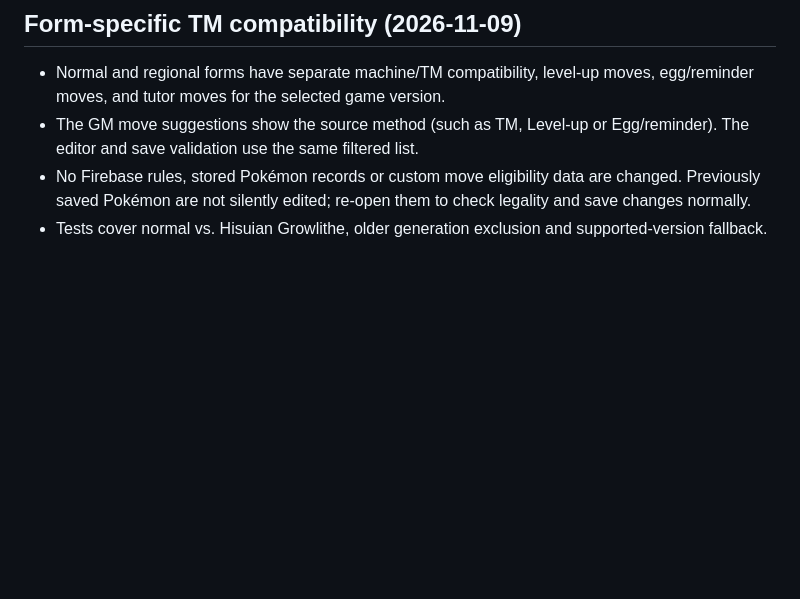
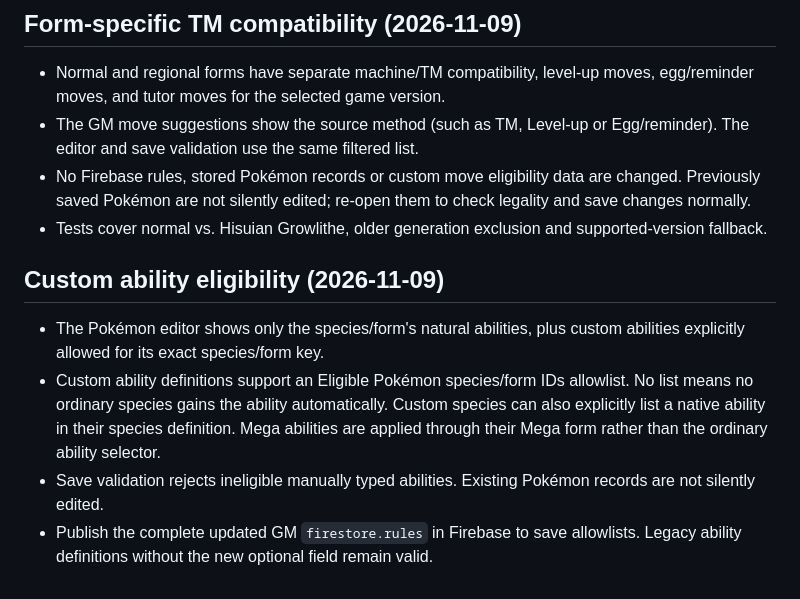
Before and after one commit to Nitroxyl/To-the-Far-Side-of-Tomorrow-, a Markdown page: REGIONAL_FORMS_AND_LEARNSETS.md, the part around the change. Rendered like a GitHub page; blank space fills up the shorter version.

Commit message:
Document species eligibility for custom ability definitions

```diff
--- a/REGIONAL_FORMS_AND_LEARNSETS.md
+++ b/REGIONAL_FORMS_AND_LEARNSETS.md
@@ -57,3 +57,11 @@ Mocked PokéAPI lookups cover Growlithe/Hisuian Growlithe, alternate default for
 - The GM move suggestions show the source method (such as TM, Level-up or Egg/reminder). The editor and save validation use the same filtered list.
 - No Firebase rules, stored Pokémon records or custom move eligibility data are changed. Previously saved Pokémon are not silently edited; re-open them to check legality and save changes normally.
 - Tests cover normal vs. Hisuian Growlithe, older generation exclusion and supported-version fallback.
+
+
+## Custom ability eligibility (2026-11-09)
+
+- The Pokémon editor shows only the species/form's natural abilities, plus custom abilities explicitly allowed for its exact species/form key.
+- Custom ability definitions support an Eligible Pokémon species/form IDs allowlist. No list means no ordinary species gains the ability automatically. Custom species can also explicitly list a native ability in their species definition. Mega abilities are applied through their Mega form rather than the ordinary ability selector.
+- Save validation rejects ineligible manually typed abilities. Existing Pokémon records are not silently edited.
+- Publish the complete updated GM `firestore.rules` in Firebase to save allowlists. Legacy ability definitions without the new optional field remain valid.
```
